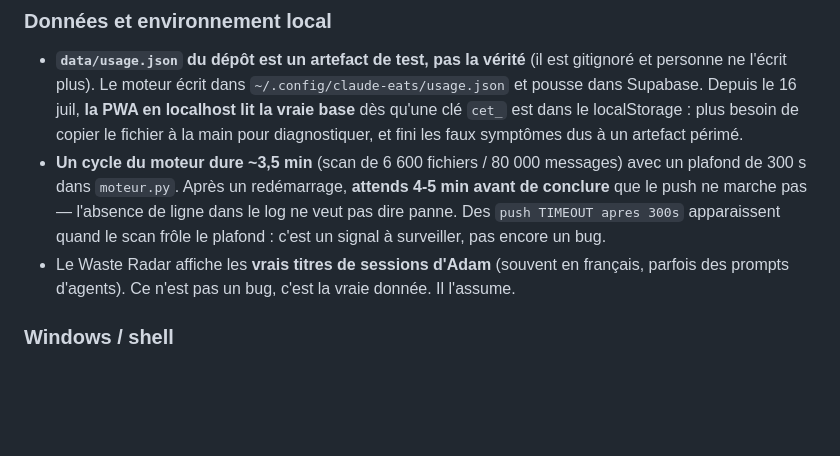
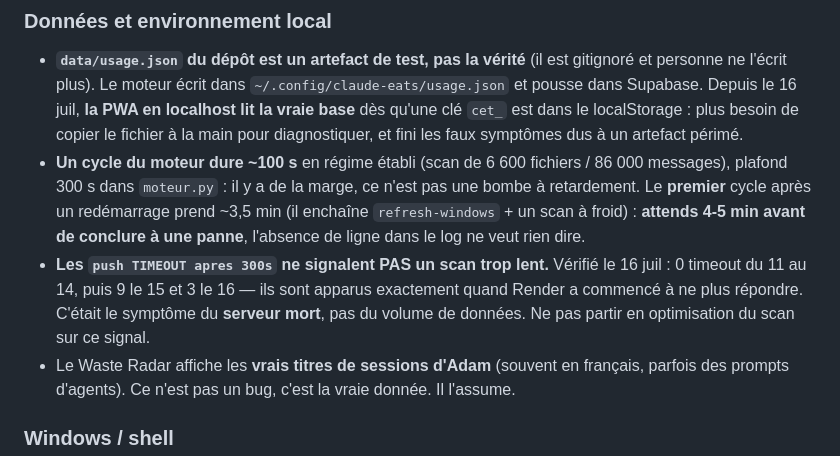
Before and after one commit to arochab/claude-eats-tokens, a Markdown page: AGENT.md, the part around the change. Rendered like a GitHub page; blank space fills up the shorter version.

Commit message:
AGENT.md : corrige une note fausse ecrite ce matin
Je notais qu'un cycle du moteur dure ~3,5 min et que les TIMEOUT etaient
un signal de scan trop lent a surveiller. Les deux sont faux, mesure a
l'appui : le regime etabli est a ~100s (plafond 300s, large marge), et
les 3,5 min etaient le PREMIER cycle apres redemarrage (refresh-windows
+ scan a froid).

Surtout : 0 timeout du 11 au 14 juil, 9 le 15, 3 le 16. Ils sont apparus
a la minute ou Render a cesse de repondre -- c'etait le symptome du
serveur mort, pas du volume. Laisser cette note aurait envoye la
prochaine session optimiser un scan qui va tres bien.

Co-Authored-By: Claude Opus 4.8 <noreply@anthropic.com>

```diff
--- a/AGENT.md
+++ b/AGENT.md
@@ -88,11 +88,17 @@ dit *quoi*. Ce fichier dit *pourquoi*, *attention à*, et *ne refais pas ça*.
   Depuis le 16 juil, **la PWA en localhost lit la vraie base** dès qu'une clé
   `cet_` est dans le localStorage : plus besoin de copier le fichier à la main
   pour diagnostiquer, et fini les faux symptômes dus à un artefact périmé.
-- **Un cycle du moteur dure ~3,5 min** (scan de 6 600 fichiers / 80 000 messages)
-  avec un plafond de 300 s dans `moteur.py`. Après un redémarrage, **attends 4-5
-  min avant de conclure** que le push ne marche pas — l'absence de ligne dans le
-  log ne veut pas dire panne. Des `push TIMEOUT apres 300s` apparaissent quand le
-  scan frôle le plafond : c'est un signal à surveiller, pas encore un bug.
+- **Un cycle du moteur dure ~100 s** en régime établi (scan de 6 600 fichiers /
+  86 000 messages), plafond 300 s dans `moteur.py` : il y a de la marge, ce n'est
+  pas une bombe à retardement. Le **premier** cycle après un redémarrage prend
+  ~3,5 min (il enchaîne `refresh-windows` + un scan à froid) : **attends 4-5 min
+  avant de conclure à une panne**, l'absence de ligne dans le log ne veut rien
+  dire.
+- **Les `push TIMEOUT apres 300s` ne signalent PAS un scan trop lent.** Vérifié
+  le 16 juil : 0 timeout du 11 au 14, puis 9 le 15 et 3 le 16 — ils sont apparus
+  exactement quand Render a commencé à ne plus répondre. C'était le symptôme du
+  **serveur mort**, pas du volume de données. Ne pas partir en optimisation du
+  scan sur ce signal.
 - Le Waste Radar affiche les **vrais titres de sessions d'Adam** (souvent en
   français, parfois des prompts d'agents). Ce n'est pas un bug, c'est la vraie
   donnée. Il l'assume.
```
